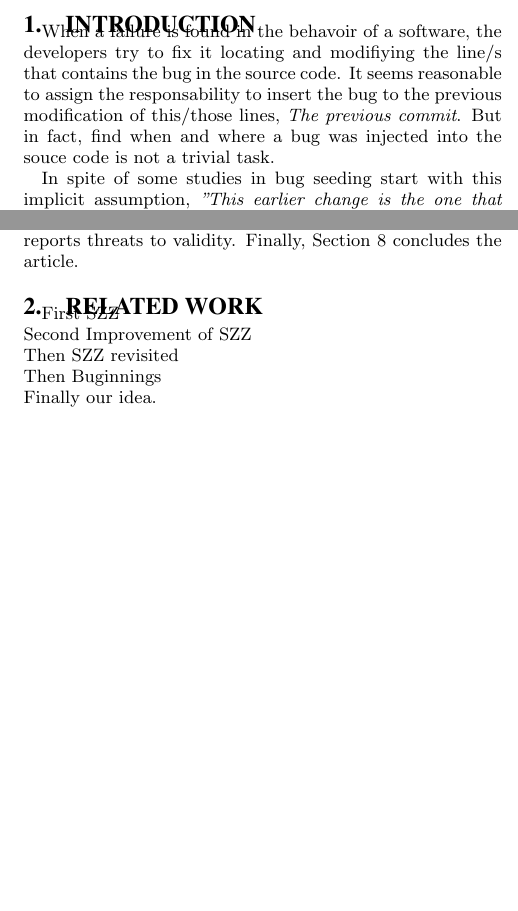
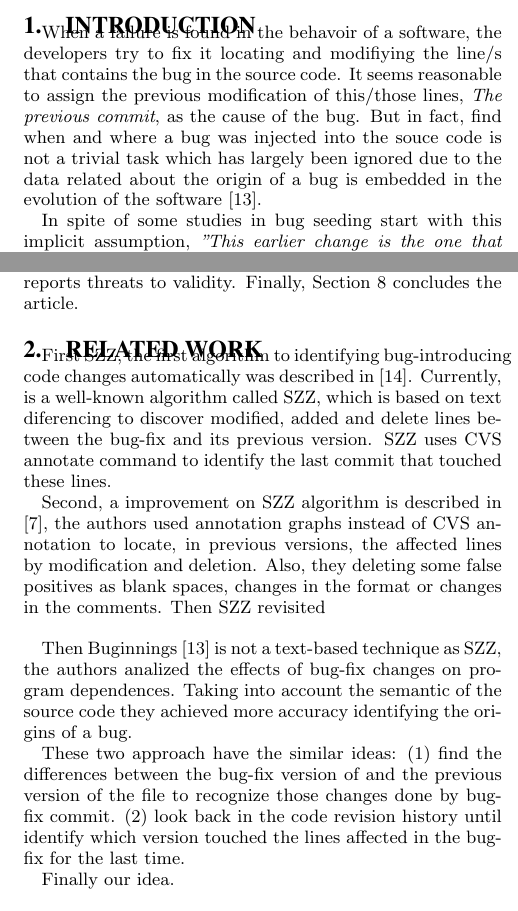
Before and after one commit to LibreSoftTeam/PreviousCommit_MSR-16, a LaTeX paper (paperMSR.tex): two parts of the columns of pages 1 and 2 of 6 before the commit and two parts of the columns of pages 1 and 2 of 7 after it, joined at a grey line, cut so that both start at the same text, the shorter picture padded with empty space. Compiled offline with pdfLaTeX.

Commit message:
Added some related work

```diff
--- a/paperMSR.tex
+++ b/paperMSR.tex
@@ -226,7 +226,7 @@ This paper tries to shed some light on this area, by analyzing the relationship
 \section{Introduction}
 \label{sec:introduction}
 
-When a failure is found in the behavoir of a software, the developers try to fix it locating and modifiying the line/s that contains the bug in the source code. It seems reasonable to assign the responsability to insert the bug to the previous modification of this/those lines, \textit{The previous commit}. But in fact, find when and where a bug was injected into the souce code is not a trivial task.
+When a failure is found in the behavoir of a software, the developers try to fix it locating and modifiying the line/s that contains the bug in the source code. It seems reasonable to assign the previous modification of this/those lines, \textit{The previous commit}, as the cause of the bug. But in fact, find when and where a bug was injected into the souce code is not a trivial task which has largely been ignored due to the data related about the origin of a bug is embedded in the evolution of the software \cite{sinha2010buginnings}.
 
 In spite of some studies in bug seeding start with this implicit assumption, \textit{"This earlier change is the one that caused the later fixed"} \cite{williams2008szz} or even we can find this assumption in tools that prevent for future bugs; \textit{" We assume that a change/commit is buggy if its modifications has been later altered by a bug-fix commit"} \cite{fejzer2015supporting}. We think that there is not empirical evidence supporting this assumption and we conducted an observational study on fix-bugs, expend significantly effort locating the bug origins into the source code.
 
@@ -278,10 +278,15 @@ The remainder of this paper is structured as follows. First, we present the moti
 
 \section{Related Work}
 \label{sec:related}
-First SZZ\\
-Second Improvement of SZZ\\
+First SZZ, the first algorithm to identifying bug-introducing code changes automatically was described in \cite{sliwerski2005changes}. Currently, is a well-known algorithm called SZZ, which is based on text diferencing to discover modified, added and delete lines between the bug-fix and its previous version. SZZ uses CVS annotate command to identify the last commit that touched these lines.
+
+Second, a improvement on SZZ algorithm is described in \cite{kim2006automatic}, the authors used annotation graphs instead of CVS annotation to locate, in previous versions, the affected lines by modification and deletion. Also, they deleting some false positives as blank spaces, changes in the format or changes in the comments.
 Then SZZ revisited\\
-Then Buginnings\\
+
+Then Buginnings \cite{sinha2010buginnings} is not a text-based technique as SZZ, the authors analized the effects of bug-fix changes on program dependences. Taking into account the semantic of the source code they achieved more accuracy identifying the origins of a bug.
+
+These two approach have the similar ideas: (1) find the differences between the bug-fix version of and the previous version of the file to recognize those changes done by bug-fix commit. (2) look back in the code revision history until identify which version touched the lines affected in the bug-fix for the last time.
+
 Finally our idea.
 
 \section{Methodology}
```
